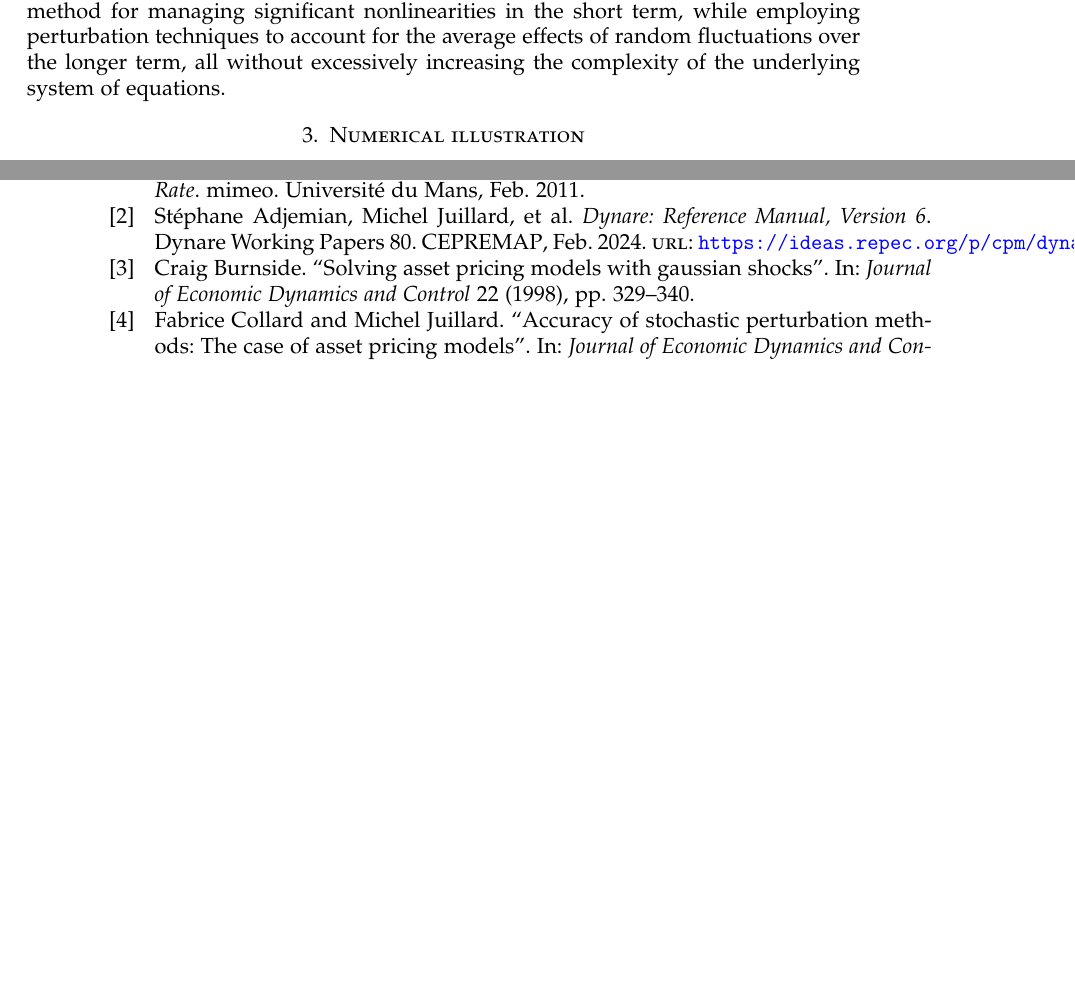
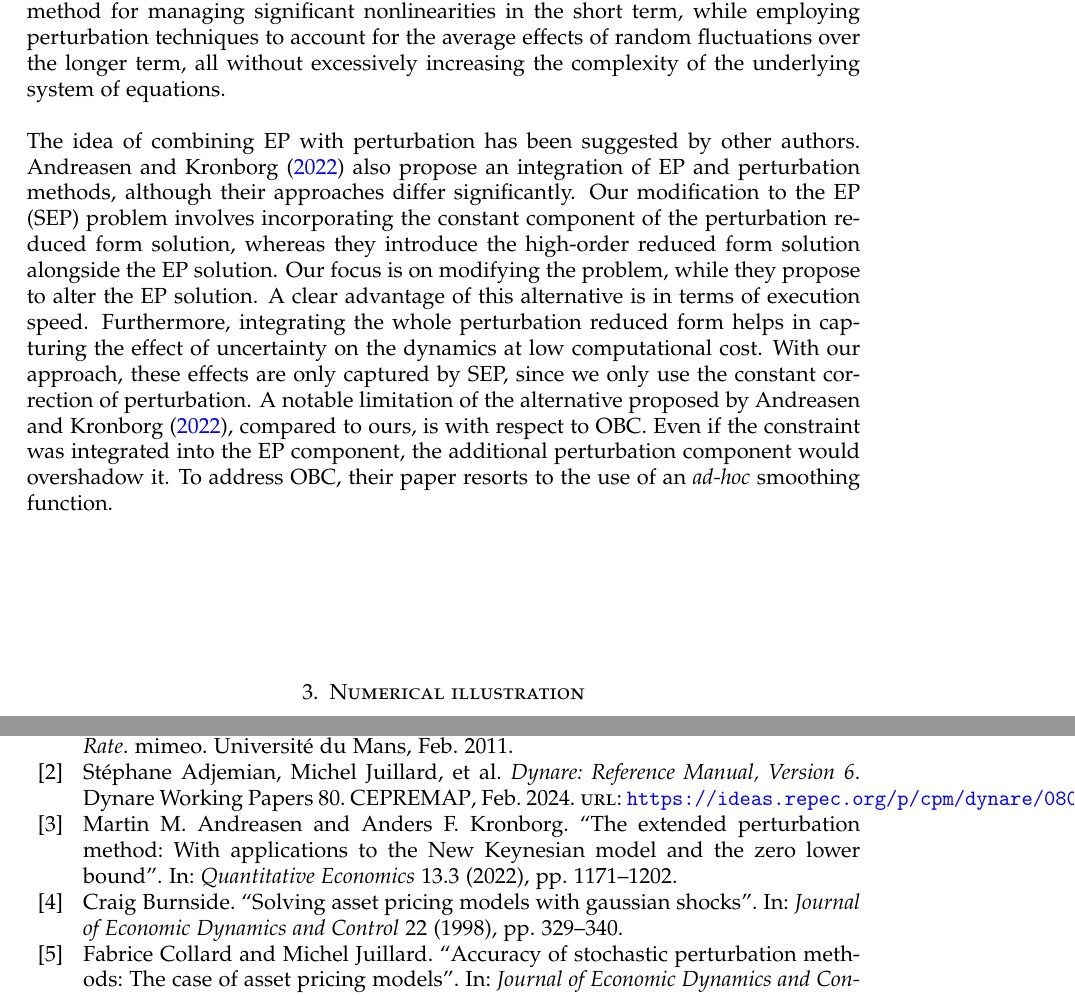
Before and after one commit to stepan-a/ep-mj-30-years, a LaTeX paper (tex/wp/sep.tex): two parts of pages 17 and 28 of 28 before the commit and two parts of pages 17 and 29 of 29 after it, joined at a grey line, cut so that both start at the same text, the shorter picture padded with empty space. Compiled offline with LaTeX, dvips and Ghostscript; a LaTeX package or settings file that is missing is left out.

Commit message:
Add reference to Andreasen and Kronborg (2022).

```diff
--- a/tex/wp/sep.tex
+++ b/tex/wp/sep.tex
@@ -1174,7 +1174,26 @@ extended path method for managing significant nonlinearities in the
 short term, while employing perturbation techniques to account for the
 average effects of random fluctuations over the longer term, all
 without excessively increasing the complexity of the underlying system
-of equations.
+of equations.\newline
+
+The idea of combining EP with perturbation has been suggested by other
+authors. \textcite{AndreasenKronborg2022} also propose an integration of
+EP and perturbation methods, although their approaches differ
+significantly. Our modification to the EP (SEP) problem involves
+incorporating the constant component of the perturbation reduced form
+solution, whereas they introduce the high-order reduced form solution
+alongside the EP solution. Our focus is on modifying the problem,
+while they propose to alter the EP solution. A clear advantage of this
+alternative is in terms of execution speed. Furthermore, integrating
+the whole perturbation reduced form helps in capturing the effect of
+uncertainty on the dynamics at low computational cost. With our
+approach, these effects are only captured by SEP, since we only use
+the constant correction of perturbation. A notable limitation of the
+alternative proposed by \textcite{AndreasenKronborg2022}, compared to
+ours, is with respect to OBC. Even if the constraint was integrated
+into the EP component, the additional perturbation component would
+overshadow it. To address OBC, their paper resorts to the use of an
+\emph{ad-hoc} smoothing function.\newline
 
 \section{Numerical illustration}\label{sec:3}
 
```
